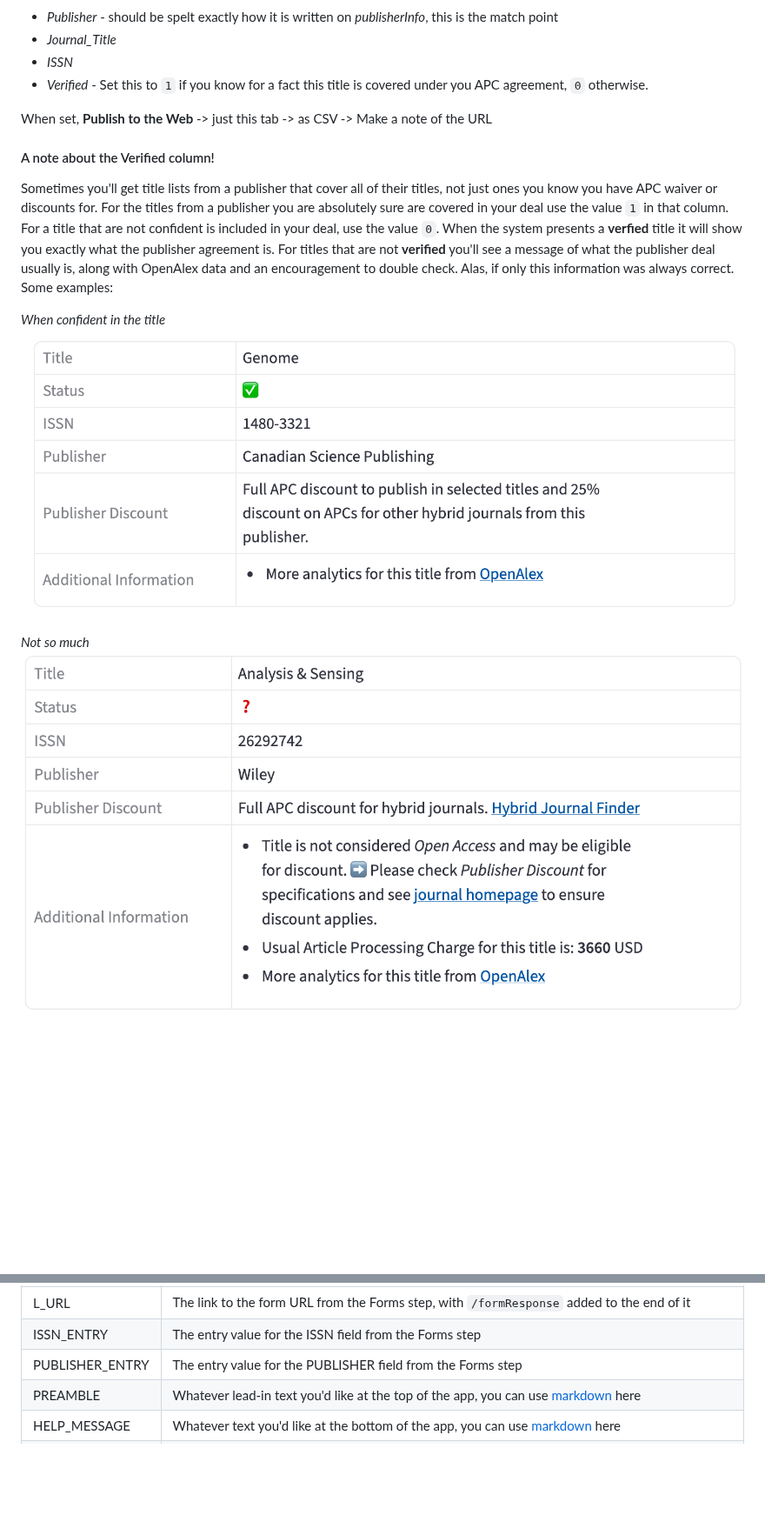
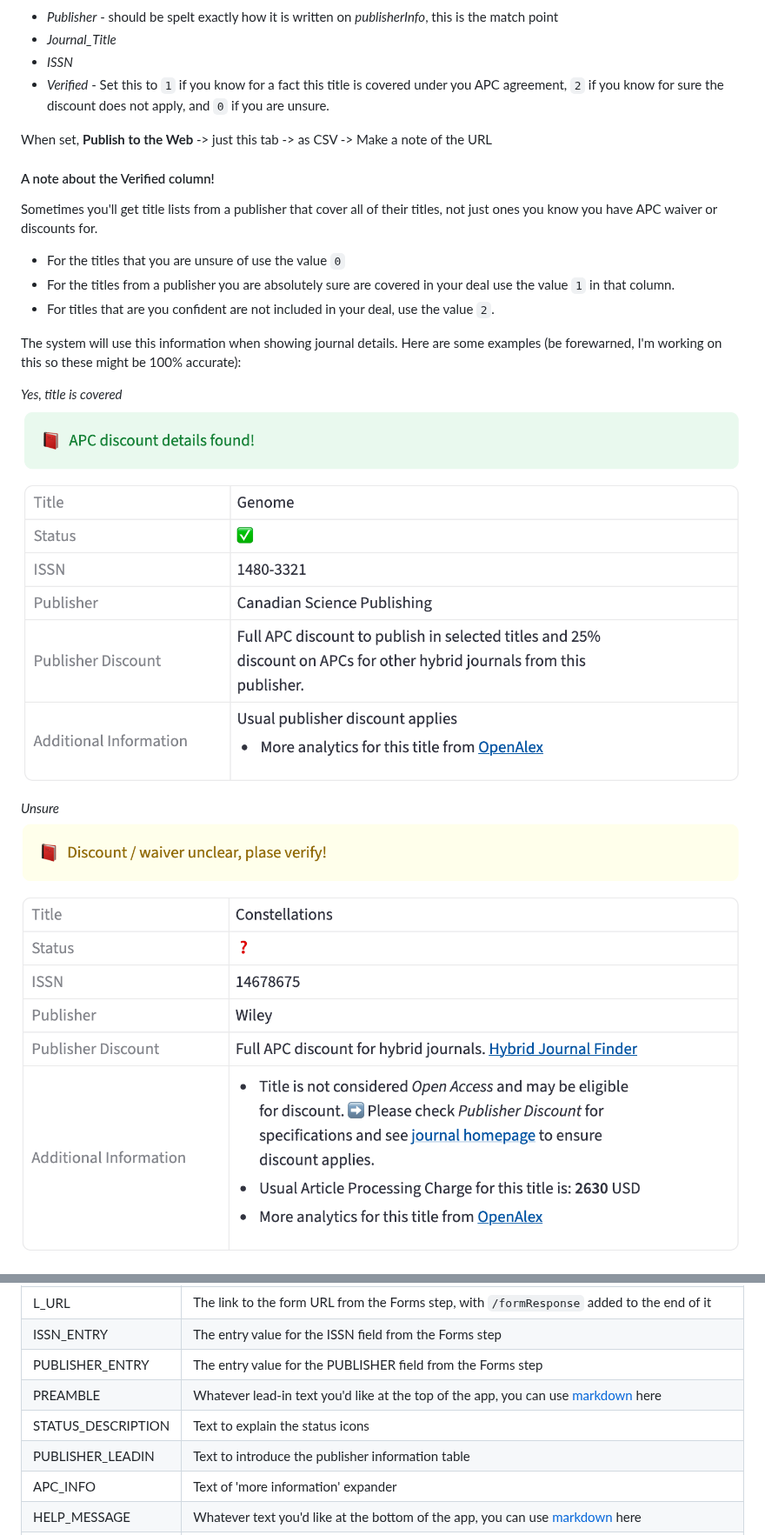
Before and after one commit to elibtronic/apc-details, a Markdown page: readme.md, 2 parts joined by grey strips. Shown at 87% size. GitHub-like rendering; pictures changed too: readme_images/lookup_not_verified.png (deleted), readme_images/lookup_unsure.png (added), readme_images/lookup_verified.png (deleted); blank space fills up the shorter version.

Commit message:
readme updated for third option

```diff
--- a/readme.md
+++ b/readme.md
@@ -63,20 +63,26 @@ This video will explain how the platform works and a quick look at how to run it
 - _Publisher_ - should be spelt exactly how it is written on _publisherInfo_, this is the match point
 - _Journal\_Title_
 - _ISSN_
-- _Verified_ - Set this to `1` if you know for a fact this title is covered under you APC agreement, `0` otherwise.
+- _Verified_ - Set this to `1` if you know for a fact this title is covered under you APC agreement, `2` if you know for sure the discount does not apply, and `0` if you are unsure.
 
 When set, **Publish to the Web** -> just this tab -> as CSV -> Make a note of the URL
 
 
 #### A note about the Verified column!
-Sometimes you'll get title lists from a publisher that cover all of their titles, not just ones you know you have APC waiver or discounts for. For the titles from a publisher you are absolutely sure are covered in your deal use the value `1` in that column. For a title that are not confident is included in your deal, use the value `0`. When the system presents a **verfied** title it will show you exactly what the publisher agreement is. For titles that are not **verified** you'll see a message of what the publisher deal usually is, along with OpenAlex data and an encouragement to double check. Alas, if only this information was always correct. Some examples:
+Sometimes you'll get title lists from a publisher that cover all of their titles, not just ones you know you have APC waiver or discounts for.
+
+- For the titles that you are unsure of use the value `0`
+- For the titles from a publisher you are absolutely sure are covered in your deal use the value `1` in that column.
+- For titles that are you confident are not included in your deal, use the value `2`.
+
+The system will use this information when showing journal details. Here are some examples (be forewarned, I'm working on this so these might be 100% accurate):
 
 
-_When confident in the title_
-![verified title](readme_images/lookup_verified.png)
+_Yes, title is covered_
+![covered title](readme_images/lookup_yes.png)
 
 
+_Unsure_
+![not verified title](readme_images/lookup_unsure.png)
 
-_Not so much_
-![not verified title](readme_images/lookup_not_verified.png)
 
@@ -136,6 +144,9 @@ GH Will allow you to host all of your app code so that it can be deployed to the
 |ISSN_ENTRY | The entry value for the ISSN field from the Forms step |
 |PUBLISHER_ENTRY | The entry value for the PUBLISHER field from the Forms step |
 |PREAMBLE | Whatever lead-in text you'd like at the top of the app, you can use [markdown](https://www.markdownguide.org/) here|
+|STATUS_DESCRIPTION| Text to explain the status icons |
+|PUBLISHER_LEADIN| Text to introduce the publisher information table |
+|APC_INFO| Text of 'more information' expander |
 |HELP_MESSAGE| Whatever text you'd like at the bottom of the app, you can use [markdown](https://www.markdownguide.org/) here|
 |LOGGING | Set this to `True` if you want the app to log to the Google Form. You can set this to `False` if you don't want to do this. (You might want to shut this off for example while you are testing your setup or modifying the app.) |
 |IMAGE_PATH | The path to your image file if you want to have it named something else for example. It defaults to `images/logo.png` and is set for a size of 200px |
```
Also changed, not shown: other parts of readme.md (+2 -0 lines), readme_images/lookup_no.png (added).
